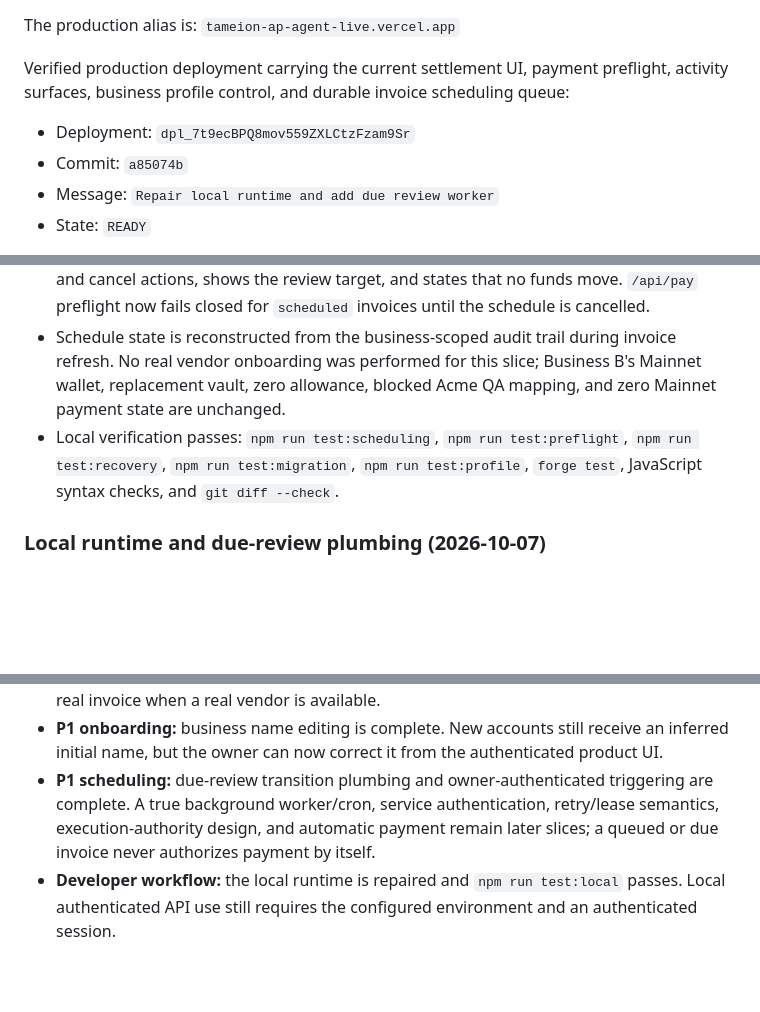
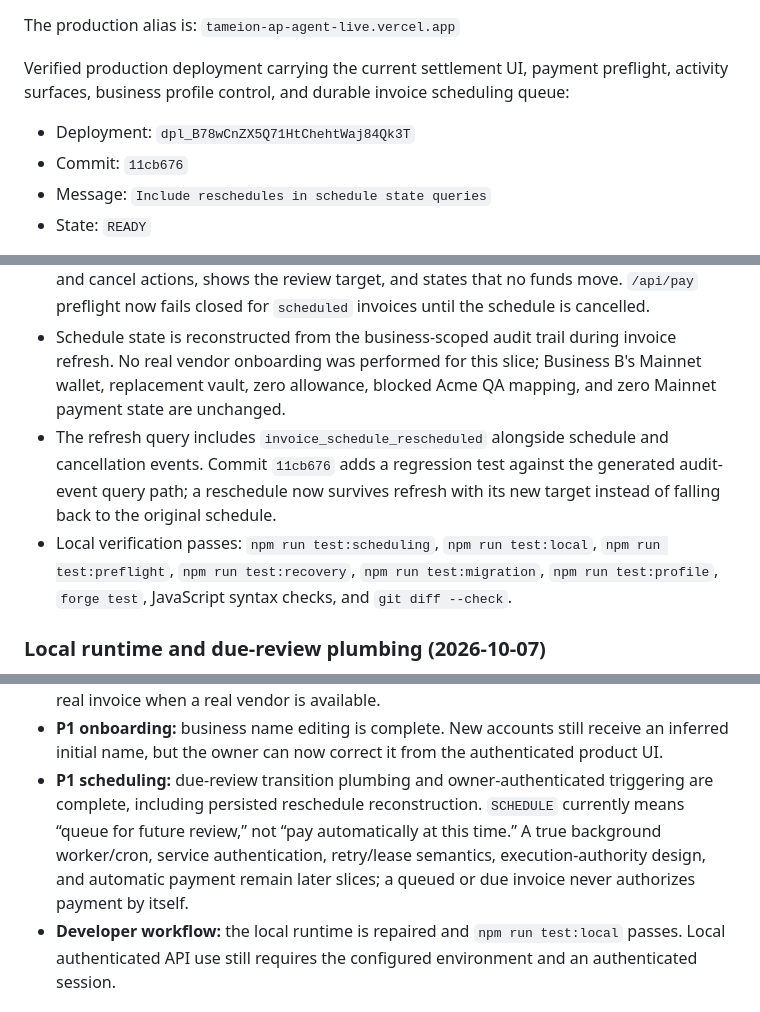
Before and after one commit to ShalyX/inboxpay, a Markdown page: AGENTHANDOFF.md, 3 parts joined by grey strips. GitHub-like rendering; blank space fills up the shorter version.

Commit message:
Document scheduling query fix and review boundary

```diff
--- a/AGENTHANDOFF.md
+++ b/AGENTHANDOFF.md
@@ -134,9 +134,9 @@ The production alias is:
 `tameion-ap-agent-live.vercel.app`
 
 Verified production deployment carrying the current settlement UI, payment preflight, activity surfaces, business profile control, and durable invoice scheduling queue:
-- Deployment: `dpl_7t9ecBPQ8mov559ZXLCtzFzam9Sr`
-- Commit: `a85074b`
-- Message: `Repair local runtime and add due review worker`
+- Deployment: `dpl_B78wCnZX5Q71HtChehtWaj84Qk3T`
+- Commit: `11cb676`
+- Message: `Include reschedules in schedule state queries`
 - State: `READY`
 
 That deployment includes the auth/onboarding fixes, Circle SDK import repairs, dedicated-wallet retry protection, correct Supabase wallet persistence, financial-route/PDF runtime decoupling, Gmail PDF parsing hardening, real Arc Testnet wallet funding, and failed policy-deployment recovery described below.
@@ -402,7 +402,8 @@ The next production build flow is now shipped and verified on commit `5fe89e8` /
 - A queued invoice can be rescheduled with a new bounded ISO target. Rescheduling appends `invoice_schedule_rescheduled` with the previous and new target while preserving the queued state; the UI requires an explicit confirmation and states that no payment is submitted.
 - `cancel_schedule` uses a compare-and-set update so a schedule can be cancelled without clearing a concurrent settlement state. The UI requires an explicit confirmation for queue and cancel actions, shows the review target, and states that no funds move. `/api/pay` preflight now fails closed for `scheduled` invoices until the schedule is cancelled.
 - Schedule state is reconstructed from the business-scoped audit trail during invoice refresh. No real vendor onboarding was performed for this slice; Business B's Mainnet wallet, replacement vault, zero allowance, blocked Acme QA mapping, and zero Mainnet payment state are unchanged.
-- Local verification passes: `npm run test:scheduling`, `npm run test:preflight`, `npm run test:recovery`, `npm run test:migration`, `npm run test:profile`, `forge test`, JavaScript syntax checks, and `git diff --check`.
+- The refresh query includes `invoice_schedule_rescheduled` alongside schedule and cancellation events. Commit `11cb676` adds a regression test against the generated audit-event query path; a reschedule now survives refresh with its new target instead of falling back to the original schedule.
+- Local verification passes: `npm run test:scheduling`, `npm run test:local`, `npm run test:preflight`, `npm run test:recovery`, `npm run test:migration`, `npm run test:profile`, `forge test`, JavaScript syntax checks, and `git diff --check`.
 
 ### Local runtime and due-review plumbing (2026-10-07)
 
@@ -418,7 +419,7 @@ Known gaps from this audit remain queued and must not be papered over:
 - **P1 product surfaces:** complete for the current slice. Payments and Audit trail are business-scoped read-only views with settlement status, receipt links, and audit event detail. Continue expanding receipt/recovery UX as real settlements accumulate.
 - **P1 policy preflight:** complete for the current slice. Daily spend, wallet balance/cash-floor headroom, allowance, limits, vendor mapping, settlement state, and the live `canExecute` reason are surfaced per invoice before submission. Continue adversarial testing with a real invoice when a real vendor is available.
 - **P1 onboarding:** business name editing is complete. New accounts still receive an inferred initial name, but the owner can now correct it from the authenticated product UI.
-- **P1 scheduling:** due-review transition plumbing and owner-authenticated triggering are complete. A true background worker/cron, service authentication, retry/lease semantics, execution-authority design, and automatic payment remain later slices; a queued or due invoice never authorizes payment by itself.
+- **P1 scheduling:** due-review transition plumbing and owner-authenticated triggering are complete, including persisted reschedule reconstruction. `SCHEDULE` currently means “queue for future review,” not “pay automatically at this time.” A true background worker/cron, service authentication, retry/lease semantics, execution-authority design, and automatic payment remain later slices; a queued or due invoice never authorizes payment by itself.
 - **Developer workflow:** the local runtime is repaired and `npm run test:local` passes. Local authenticated API use still requires the configured environment and an authenticated session.
 
 ### Mainnet PaymentPolicyVault
```
Also changed, not shown: other parts of AGENTHANDOFF.md (+2 -0 lines).
